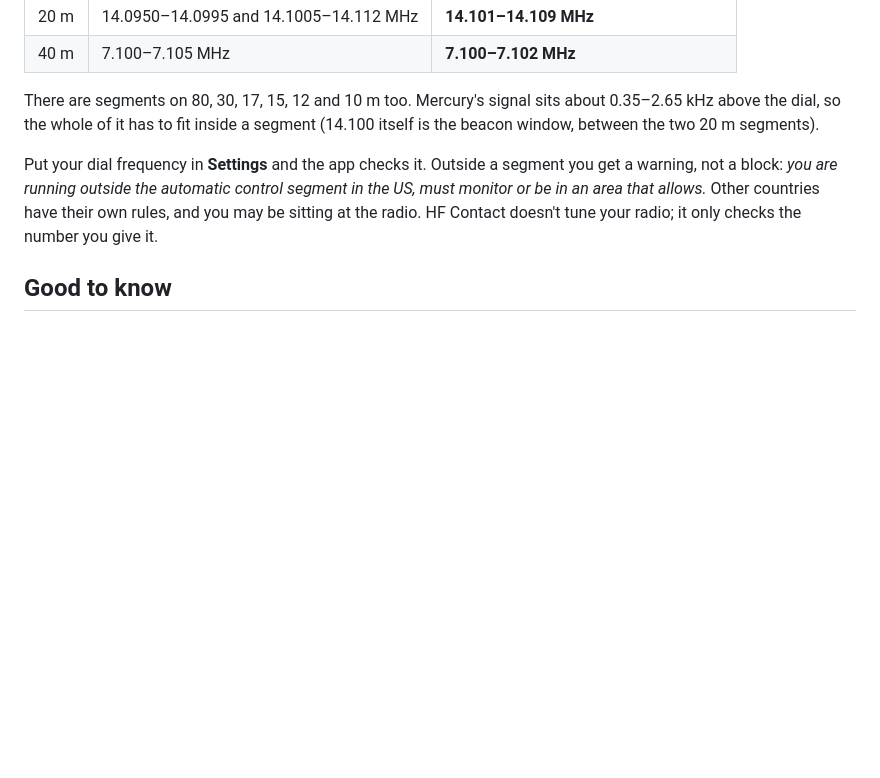
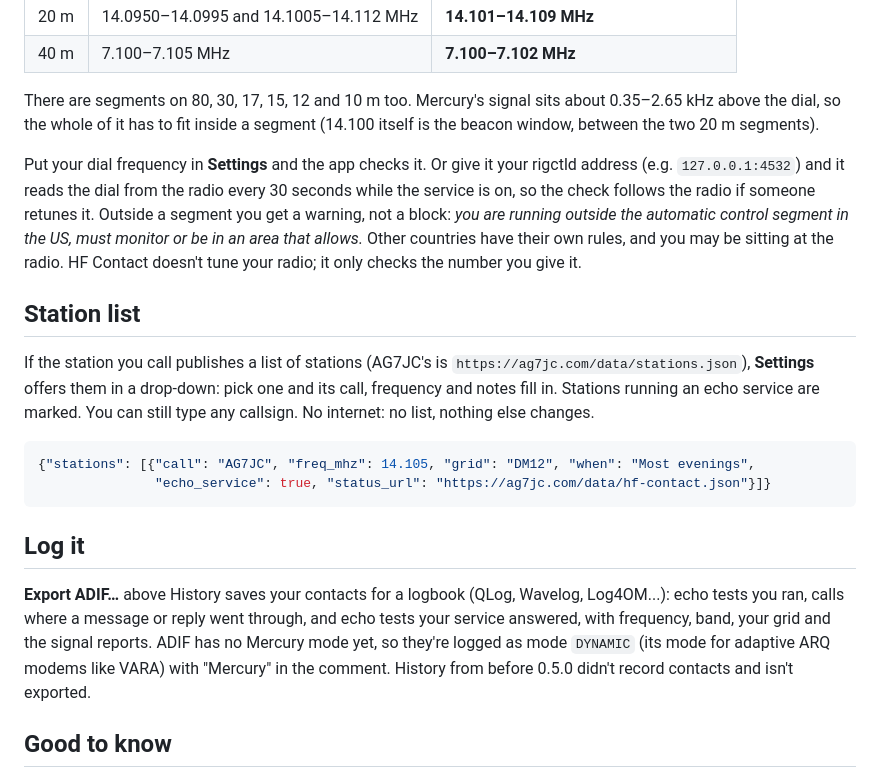
Before and after one commit to Saltyhaus/hf-contact, a Markdown page: README.md, the part around one of its changes. GitHub-like rendering; blank space fills up the shorter version.

````diff
--- a/README.md
+++ b/README.md
@@ -80,7 +80,20 @@ With the service on, your station transmits with nobody at the radio. In the US
 
 There are segments on 80, 30, 17, 15, 12 and 10 m too. Mercury's signal sits about 0.35–2.65 kHz above the dial, so the whole of it has to fit inside a segment (14.100 itself is the beacon window, between the two 20 m segments).
 
-Put your dial frequency in **Settings** and the app checks it. Outside a segment you get a warning, not a block: *you are running outside the automatic control segment in the US, must monitor or be in an area that allows.* Other countries have their own rules, and you may be sitting at the radio. HF Contact doesn't tune your radio; it only checks the number you give it.
+Put your dial frequency in **Settings** and the app checks it. Or give it your rigctld address (e.g. `127.0.0.1:4532`) and it reads the dial from the radio every 30 seconds while the service is on, so the check follows the radio if someone retunes it. Outside a segment you get a warning, not a block: *you are running outside the automatic control segment in the US, must monitor or be in an area that allows.* Other countries have their own rules, and you may be sitting at the radio. HF Contact doesn't tune your radio; it only checks the number you give it.
+
+## Station list
+
+If the station you call publishes a list of stations (AG7JC's is `https://ag7jc.com/data/stations.json`), **Settings** offers them in a drop-down: pick one and its call, frequency and notes fill in. Stations running an echo service are marked. You can still type any callsign. No internet: no list, nothing else changes.
+
+```json
+{"stations": [{"call": "AG7JC", "freq_mhz": 14.105, "grid": "DM12", "when": "Most evenings",
+               "echo_service": true, "status_url": "https://ag7jc.com/data/hf-contact.json"}]}
+```
+
+## Log it
+
+**Export ADIF…** above History saves your contacts for a logbook (QLog, Wavelog, Log4OM...): echo tests you ran, calls where a message or reply went through, and echo tests your service answered, with frequency, band, your grid and the signal reports. ADIF has no Mercury mode yet, so they're logged as mode `DYNAMIC` (its mode for adaptive ARQ modems like VARA) with "Mercury" in the comment. History from before 0.5.0 didn't record contacts and isn't exported.
 
 ## Good to know
 
````
Also changed, not shown: other parts of README.md (+2 -2 lines), assets/icon.png, docs/echo-service-settings.png, docs/echo-service.png, 10 other files.
